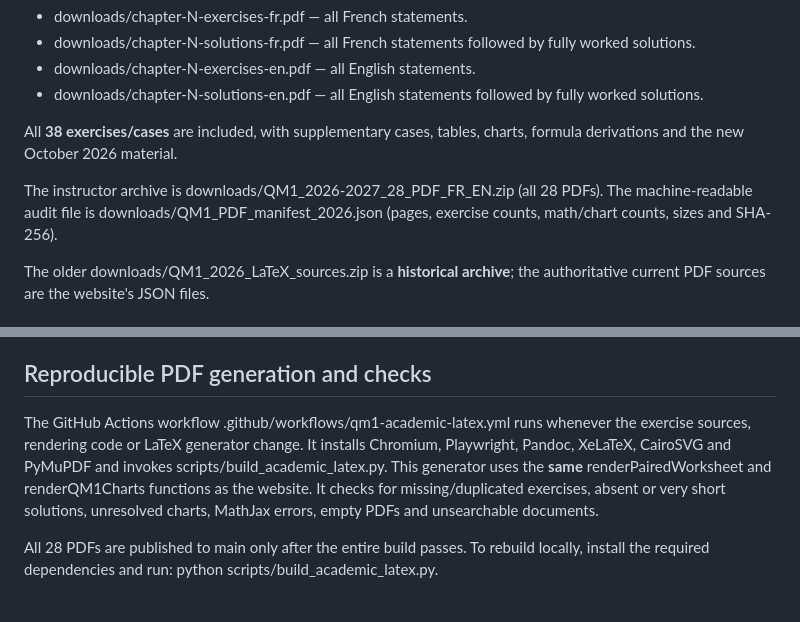
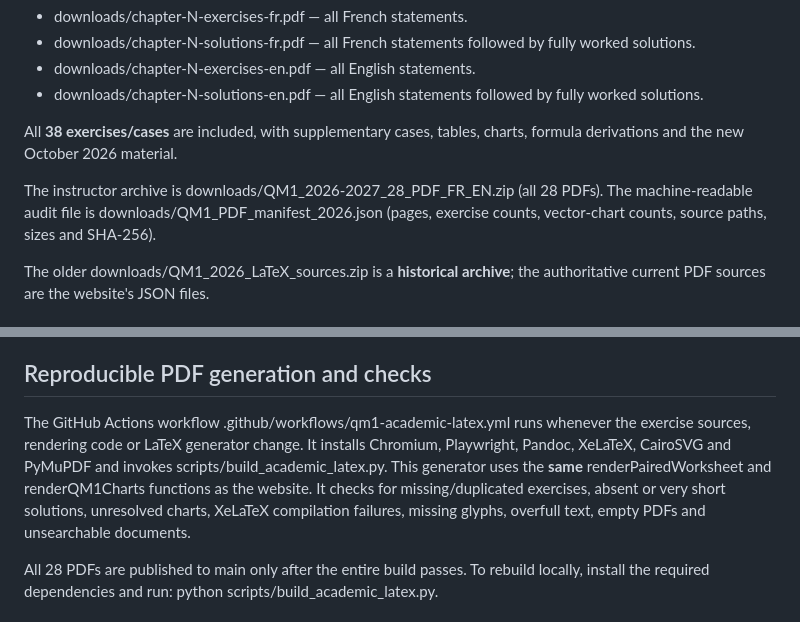
Before and after one commit to ABOUFARASSE/QM1-KEDGE-Exercises, a Markdown page: README.md, 2 parts joined by grey strips. Rendered like a GitHub page.

Commit message:
Align README QA claims with actual XeLaTeX validation

```diff
--- a/README.md
+++ b/README.md
@@ -17,7 +17,7 @@ Bilingual Quantitative Methods 1 practice platform for EBP1, maintained by Badr
 
 All **38 exercises/cases** are included, with supplementary cases, tables, charts, formula derivations and the new October 2026 material.
 
-The instructor archive is downloads/QM1_2026-2027_28_PDF_FR_EN.zip (all 28 PDFs). The machine-readable audit file is downloads/QM1_PDF_manifest_2026.json (pages, exercise counts, math/chart counts, sizes and SHA-256).
+The instructor archive is downloads/QM1_2026-2027_28_PDF_FR_EN.zip (all 28 PDFs). The machine-readable audit file is downloads/QM1_PDF_manifest_2026.json (pages, exercise counts, vector-chart counts, source paths, sizes and SHA-256).
 
 The older downloads/QM1_2026_LaTeX_sources.zip is a **historical archive**; the authoritative current PDF sources are the website's JSON files.
 
@@ -35,7 +35,7 @@ The workflow `.github/workflows/qm1-academic-latex.yml` rebuilds all 28 document
 
 ## Reproducible PDF generation and checks
 
-The GitHub Actions workflow .github/workflows/qm1-academic-latex.yml runs whenever the exercise sources, rendering code or LaTeX generator change. It installs Chromium, Playwright, Pandoc, XeLaTeX, CairoSVG and PyMuPDF and invokes scripts/build_academic_latex.py. This generator uses the **same** renderPairedWorksheet and renderQM1Charts functions as the website. It checks for missing/duplicated exercises, absent or very short solutions, unresolved charts, MathJax errors, empty PDFs and unsearchable documents.
+The GitHub Actions workflow .github/workflows/qm1-academic-latex.yml runs whenever the exercise sources, rendering code or LaTeX generator change. It installs Chromium, Playwright, Pandoc, XeLaTeX, CairoSVG and PyMuPDF and invokes scripts/build_academic_latex.py. This generator uses the **same** renderPairedWorksheet and renderQM1Charts functions as the website. It checks for missing/duplicated exercises, absent or very short solutions, unresolved charts, XeLaTeX compilation failures, missing glyphs, overfull text, empty PDFs and unsearchable documents.
 
 All 28 PDFs are published to main only after the entire build passes. To rebuild locally, install the required dependencies and run: python scripts/build_academic_latex.py.
 
```
